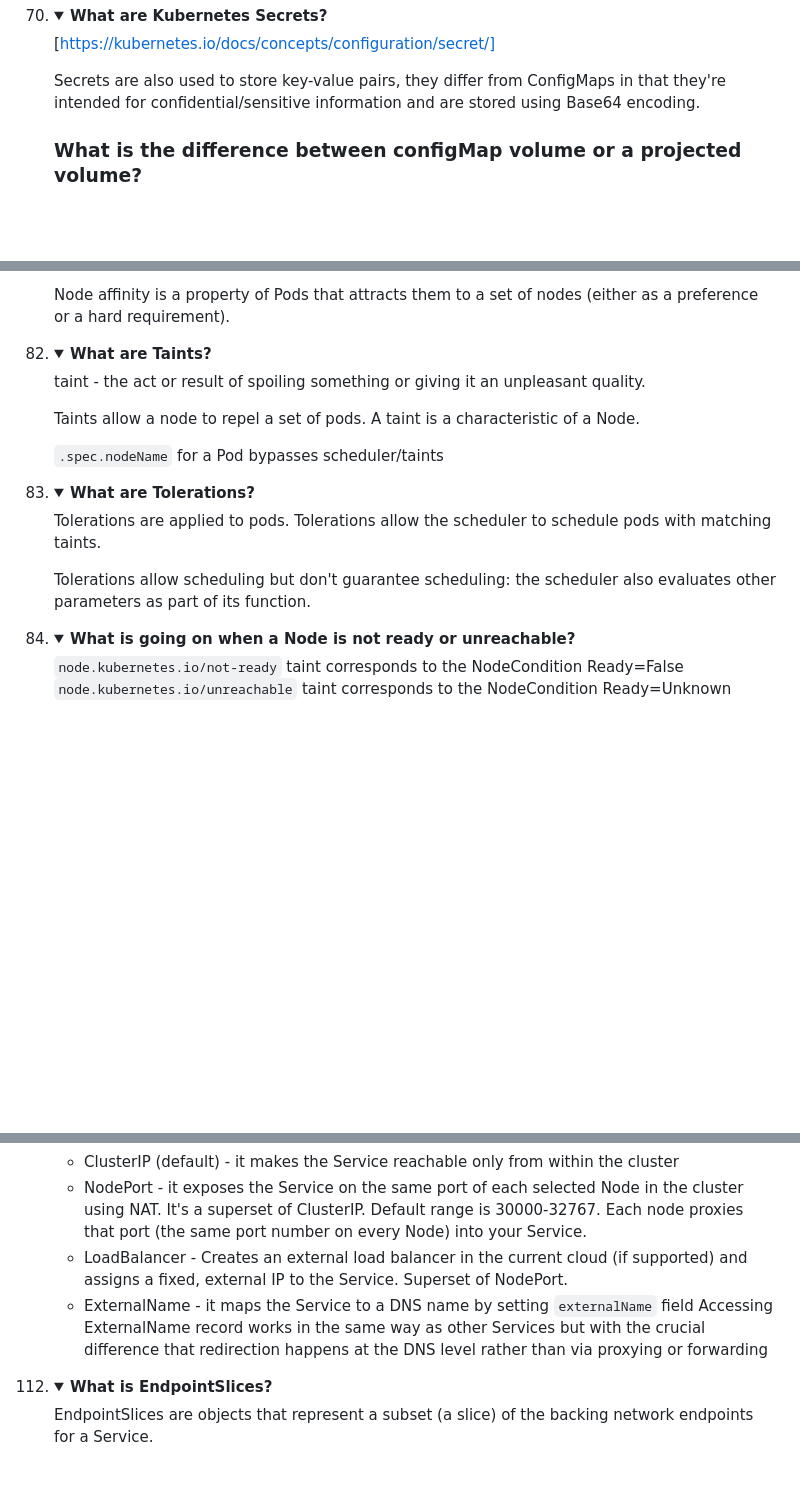
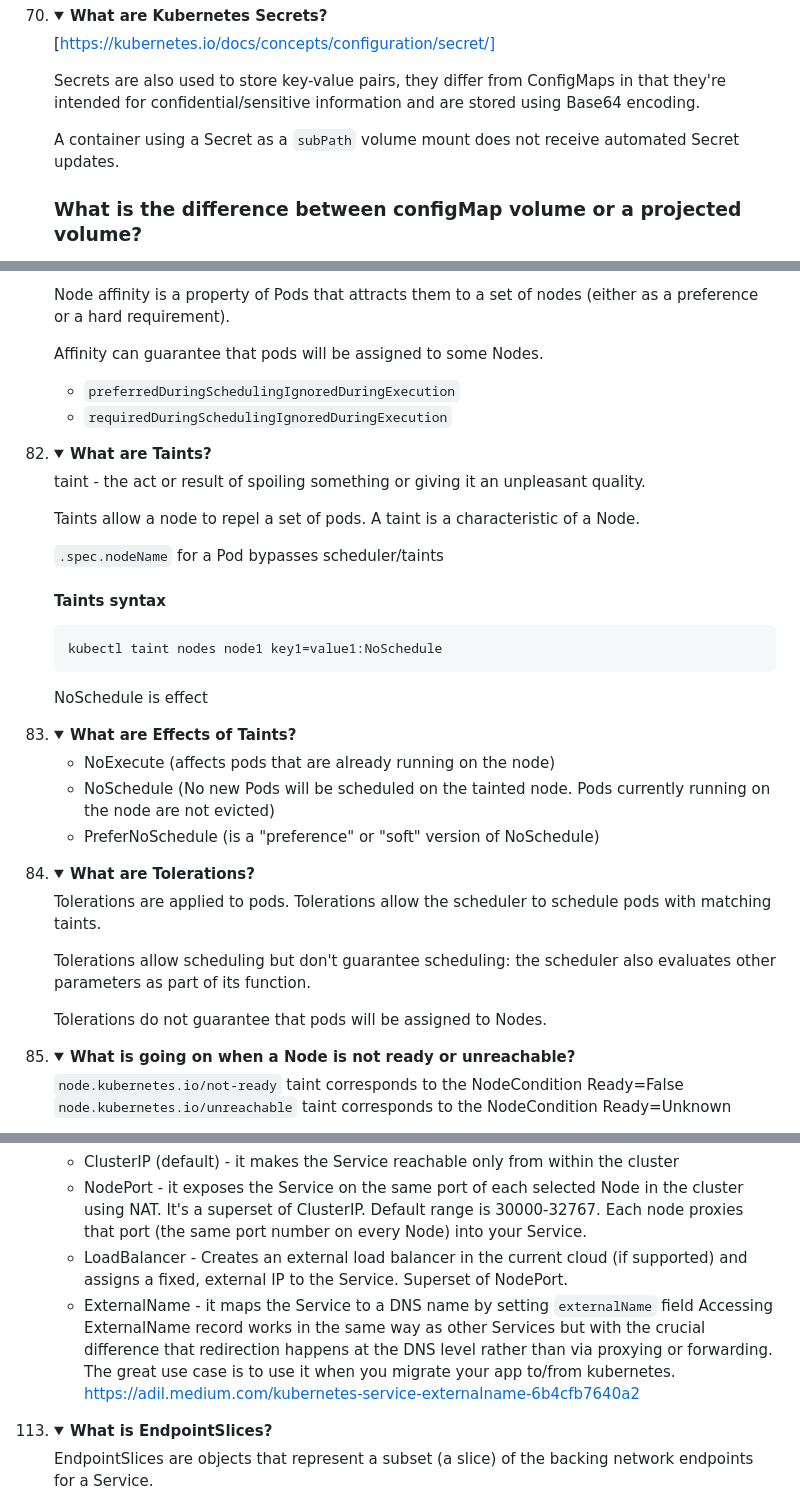
Before and after one commit to mikalai-hryb/notes, a Markdown page: kubernetes.md, 3 parts joined by grey strips. Drawn GitHub-style; folded sections open; blank space fills up the shorter version.

````diff
--- a/kubernetes.md
+++ b/kubernetes.md
@@ -915,6 +915,8 @@ A container using a ConfigMap as a `subPath` volume mount will not receive Confi
 [https://kubernetes.io/docs/concepts/configuration/secret/]
 
 Secrets are also used to store key-value pairs, they differ from ConfigMaps in that they're intended for confidential/sensitive information and are stored using Base64 encoding.
+
+A container using a Secret as a `subPath` volume mount does not receive automated Secret updates.
 </details></li>
 
 ### What is the difference between configMap volume or a projected volume?
@@ -1028,6 +1030,12 @@ There are two hooks that are exposed to Containers:
 Affinity - a liking or sympathy for someone or something, especially because of shared characteristics.
 
 Node affinity is a property of Pods that attracts them to a set of nodes (either as a preference or a hard requirement).
+
+Affinity can guarantee that pods will be assigned to some Nodes.
+
+* `preferredDuringSchedulingIgnoredDuringExecution`
+* `requiredDuringSchedulingIgnoredDuringExecution`
+
 </details></li>
 
 <li><details>
@@ -1039,6 +1047,24 @@ Taints allow a node to repel a set of pods.
 A taint is a characteristic of a Node.
 
 `.spec.nodeName` for a Pod bypasses scheduler/taints
+
+#### Taints syntax
+
+```bash
+kubectl taint nodes node1 key1=value1:NoSchedule
+```
+
+NoSchedule is effect
+
+</details></li>
+
+<li><details>
+<summary><b>What are Effects of Taints?</b></summary>
+
+* NoExecute (affects pods that are already running on the node)
+* NoSchedule (No new Pods will be scheduled on the tainted node. Pods currently running on the node are not evicted)
+* PreferNoSchedule (is a "preference" or "soft" version of NoSchedule)
+
 </details></li>
 
 <li><details>
@@ -1047,6 +1073,8 @@ A taint is a characteristic of a Node.
 Tolerations are applied to pods. Tolerations allow the scheduler to schedule pods with matching taints.
 
 Tolerations allow scheduling but don't guarantee scheduling: the scheduler also evaluates other parameters as part of its function.
+
+Tolerations do not guarantee that pods will be assigned to Nodes.
 </details></li>
 
 <li><details>
@@ -1361,7 +1390,9 @@ If you want to make sure that connections from a particular client are passed to
 * NodePort - it exposes the Service on the same port of each selected Node in the cluster using NAT. It's a superset of ClusterIP. Default range is 30000-32767. Each node proxies that port (the same port number on every Node) into your Service.
 * LoadBalancer - Creates an external load balancer in the current cloud (if supported) and assigns a fixed, external IP to the Service. Superset of NodePort.
 * ExternalName - it maps the Service to a DNS name by setting `externalName` field
-  Accessing ExternalName record works in the same way as other Services but with the crucial difference that redirection happens at the DNS level rather than via proxying or forwarding
+  Accessing ExternalName record works in the same way as other Services but with the crucial difference that redirection happens at the DNS level rather than via proxying or forwarding.
+  The great use case is to use it when you migrate your app to/from kubernetes.
+  https://adil.medium.com/kubernetes-service-externalname-6b4cfb7640a2
 
 </details></li>
 
````
Also changed, not shown: other parts of kubernetes.md (+2 -1 lines).
